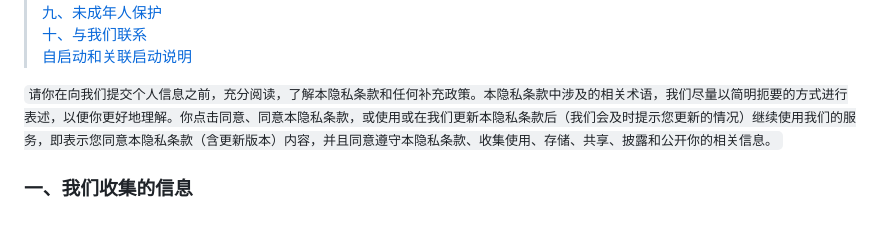
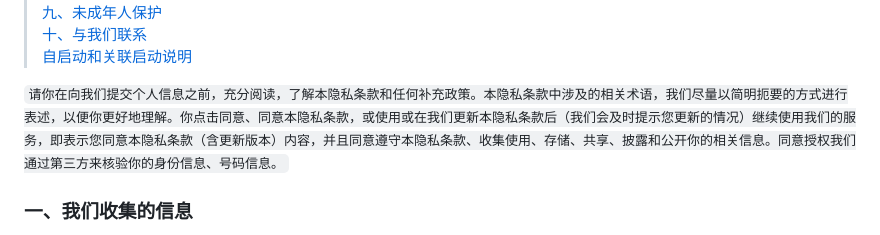
Before and after one commit to youyuanapp/youyuanapp.github.io, a Markdown page: privacy.md, the part around the change. Rendered like a GitHub page.

```diff
--- a/privacy.md
+++ b/privacy.md
@@ -15,7 +15,7 @@
 [十、与我们联系](#十与我们联系)
 [自启动和关联启动说明](#自启动和关联启动说明)
 
-`请你在向我们提交个人信息之前，充分阅读，了解本隐私条款和任何补充政策。本隐私条款中涉及的相关术语，我们尽量以简明扼要的方式进行表述，以便你更好地理解。你点击同意、同意本隐私条款，或使用或在我们更新本隐私条款后（我们会及时提示您更新的情况）继续使用我们的服务，即表示您同意本隐私条款（含更新版本）内容，并且同意遵守本隐私条款、收集使用、存储、共享、披露和公开你的相关信息。`
+`请你在向我们提交个人信息之前，充分阅读，了解本隐私条款和任何补充政策。本隐私条款中涉及的相关术语，我们尽量以简明扼要的方式进行表述，以便你更好地理解。你点击同意、同意本隐私条款，或使用或在我们更新本隐私条款后（我们会及时提示您更新的情况）继续使用我们的服务，即表示您同意本隐私条款（含更新版本）内容，并且同意遵守本隐私条款、收集使用、存储、共享、披露和公开你的相关信息。同意授权我们通过第三方来核验你的身份信息、号码信息。`
 
 ### 一、我们收集的信息
 1. 当你注册有原-社交商城服务时，我们会收集你的昵称、头像、手机号码，收集这些信息是为了帮助你完成有原-社交商城注册，保护你有原-社交商城账号的安全。手机属于敏感信息，收集这些信息信息是为了满足相关法律法规的网络实制要求。如果你不提供此类信息，你可能无法正常使用我们的需求服务。你还可以根据自己的选择要求填写性别、头像、相册、身高、所在城市、出生年月、个性签名、性格标签、兴趣爱好。
```
